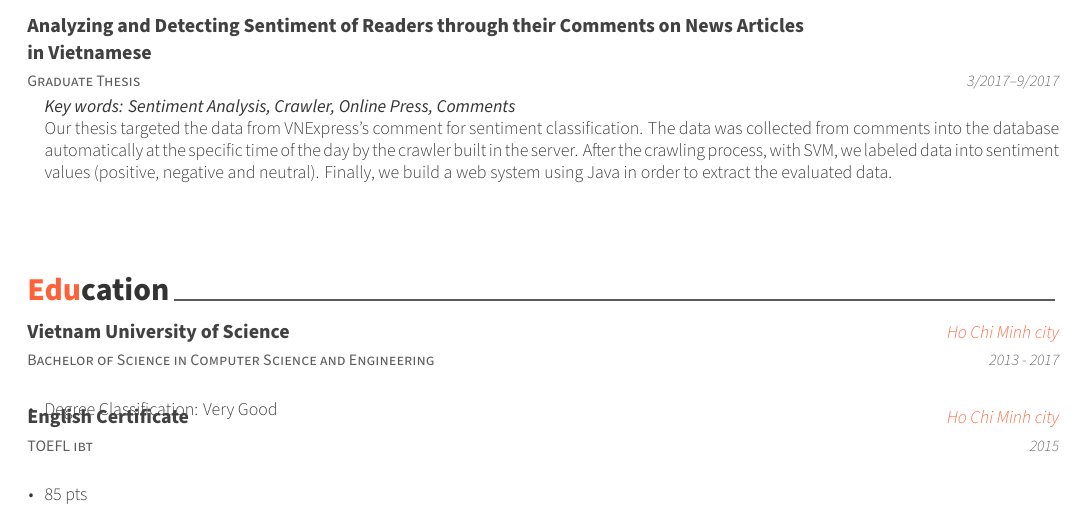
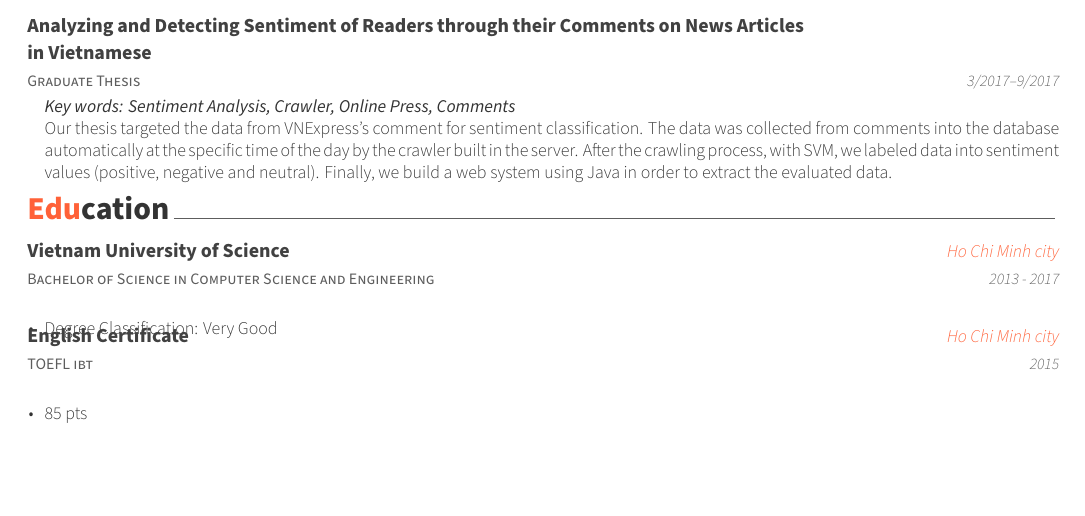
Before and after one commit to DeKal/dekal-cv-v2, a LaTeX CV (cv.tex, which reads resume/education.tex): part of page 3 of 3, cut so that both start at the same text, the shorter picture padded with empty space. Compiled offline with XeLaTeX.

Commit message:
Fix bug with skip line

```diff
--- a/resume/education.tex
+++ b/resume/education.tex
@@ -1,9 +1,6 @@
 %-------------------------------------------------------------------------------
 %	SECTION TITLE
 %-------------------------------------------------------------------------------
-\vspace{\baselineskip}
-\vspace{\baselineskip}
-\vspace{\baselineskip}
 \cvsection{Education}
 
 
```
Also changed, not shown: cv.tex (+1 -0 lines), resume.tex (+3 -0 lines).
